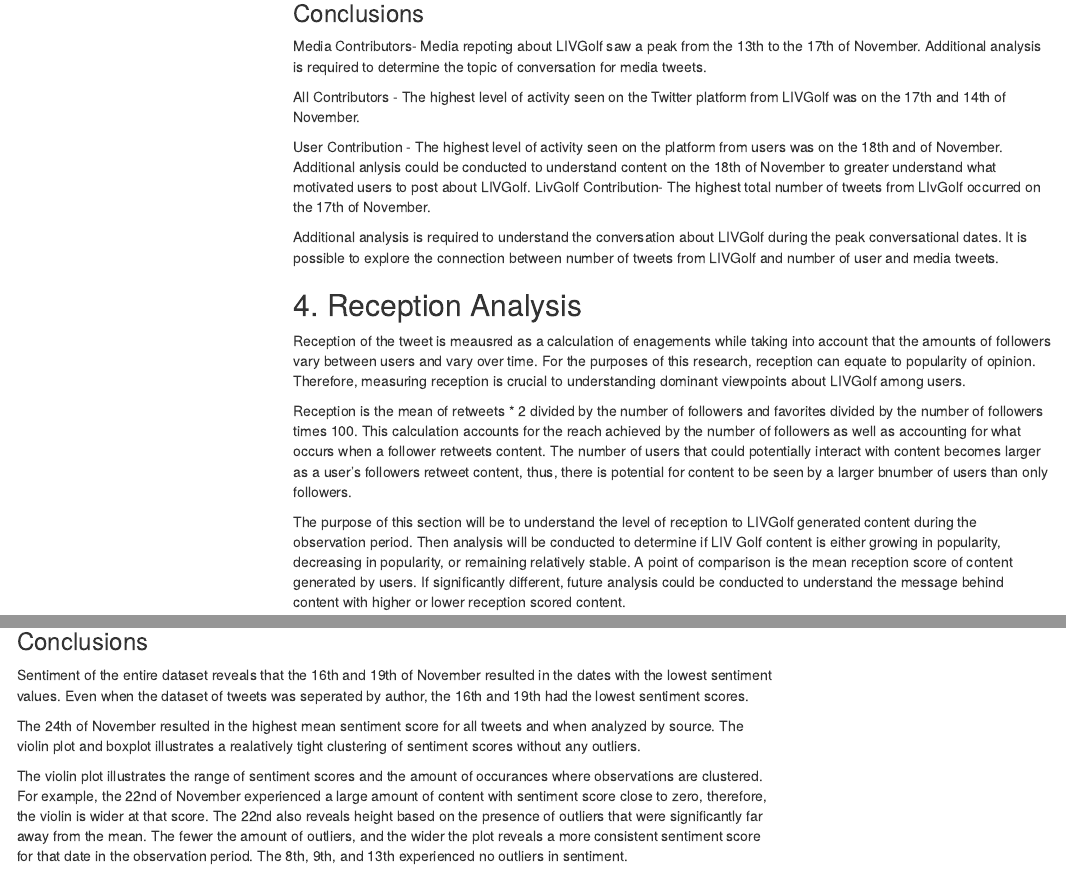
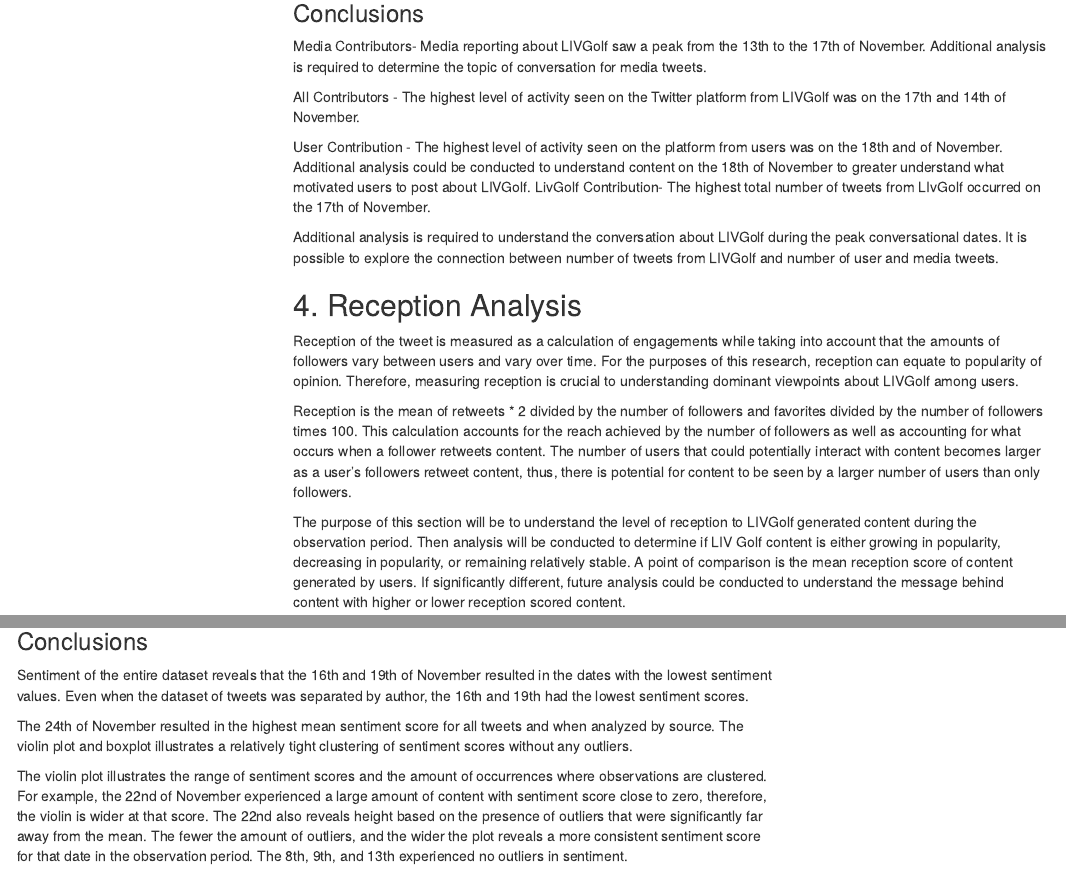
Before and after one commit to davidthegolfer281/MBDA, an R Markdown document (LIV Golf Project.Rmd): the page in a window 1100 px wide, from 13740 px down, and a second part further down, joined at a grey line. Rendered offline with R 4.5, knitr and Pandoc, with nearby package versions; some code elsewhere in the file could not run offline; menus at the side of the page are left out.

Commit message:
Spelling corrections conducted in the conclusions and description of sections.

```diff
--- a/LIV Golf Project.Rmd
+++ b/LIV Golf Project.Rmd
@@ -358,19 +358,19 @@
 
 ### Conclusions
 
-Media Contributors- Media repoting about LIVGolf saw a peak from the 13th to the 17th of November. Additional analysis is required to determine the topic of conversation for media tweets.
+Media Contributors- Media reporting about LIVGolf saw a peak from the 13th to the 17th of November. Additional analysis is required to determine the topic of conversation for media tweets.
 
 All Contributors - The highest level of activity seen on the Twitter platform from LIVGolf was on the 17th and 14th of November.
 
-User Contribution - The highest level of activity seen on the platform from users was on the 18th and of November. Additional anlysis could be conducted to understand content on the 18th of November to greater understand what motivated users to post about LIVGolf. LivGolf Contribution- The highest total number of tweets from LIvGolf occurred on the 17th of November.
+User Contribution - The highest level of activity seen on the platform from users was on the 18th and of November. Additional analysis could be conducted to understand content on the 18th of November to greater understand what motivated users to post about LIVGolf. LivGolf Contribution- The highest total number of tweets from LIvGolf occurred on the 17th of November.
 
 Additional analysis is required to understand the conversation about LIVGolf during the peak conversational dates. It is possible to explore the connection between number of tweets from LIVGolf and number of user and media tweets.
 
 ## 4. Reception Analysis
 
-Reception of the tweet is meausred as a calculation of enagements while taking into account that the amounts of followers vary between users and vary over time. For the purposes of this research, reception can equate to popularity of opinion. Therefore, measuring reception is crucial to understanding dominant viewpoints about LIVGolf among users.
+Reception of the tweet is measured as a calculation of engagements while taking into account that the amounts of followers vary between users and vary over time. For the purposes of this research, reception can equate to popularity of opinion. Therefore, measuring reception is crucial to understanding dominant viewpoints about LIVGolf among users.
 
-Reception is the mean of retweets \* 2 divided by the number of followers and favorites divided by the number of followers times 100. This calculation accounts for the reach achieved by the number of followers as well as accounting for what occurs when a follower retweets content. The number of users that could potentially interact with content becomes larger as a user's followers retweet content, thus, there is potential for content to be seen by a larger bnumber of users than only followers.
+Reception is the mean of retweets \* 2 divided by the number of followers and favorites divided by the number of followers times 100. This calculation accounts for the reach achieved by the number of followers as well as accounting for what occurs when a follower retweets content. The number of users that could potentially interact with content becomes larger as a user's followers retweet content, thus, there is potential for content to be seen by a larger number of users than only followers.
 
 The purpose of this section will be to understand the level of reception to LIVGolf generated content during the observation period. Then analysis will be conducted to determine if LIV Golf content is either growing in popularity, decreasing in popularity, or remaining relatively stable. A point of comparison is the mean reception score of content generated by users. If significantly different, future analysis could be conducted to understand the message behind content with higher or lower reception scored content.
 
@@ -576,11 +576,11 @@
 
 ### Conclusions
 
-Sentiment of the entire dataset reveals that the 16th and 19th of November resulted in the dates with the lowest sentiment values. Even when the dataset of tweets was seperated by author, the 16th and 19th had the lowest sentiment scores.
+Sentiment of the entire dataset reveals that the 16th and 19th of November resulted in the dates with the lowest sentiment values. Even when the dataset of tweets was separated by author, the 16th and 19th had the lowest sentiment scores.
 
-The 24th of November resulted in the highest mean sentiment score for all tweets and when analyzed by source. The violin plot and boxplot illustrates a realatively tight clustering of sentiment scores without any outliers.
+The 24th of November resulted in the highest mean sentiment score for all tweets and when analyzed by source. The violin plot and boxplot illustrates a relatively tight clustering of sentiment scores without any outliers.
 
-The violin plot illustrates the range of sentiment scores and the amount of occurances where observations are clustered. For example, the 22nd of November experienced a large amount of content with sentiment score close to zero, therefore, the violin is wider at that score. The 22nd also reveals height based on the presence of outliers that were significantly far away from the mean. The fewer the amount of outliers, and the wider the plot reveals a more consistent sentiment score for that date in the observation period. The 8th, 9th, and 13th experienced no outliers in sentiment.
+The violin plot illustrates the range of sentiment scores and the amount of occurrences where observations are clustered. For example, the 22nd of November experienced a large amount of content with sentiment score close to zero, therefore, the violin is wider at that score. The 22nd also reveals height based on the presence of outliers that were significantly far away from the mean. The fewer the amount of outliers, and the wider the plot reveals a more consistent sentiment score for that date in the observation period. The 8th, 9th, and 13th experienced no outliers in sentiment.
 
 ## 6. Emotion Analysis
 The purpose of this section is to understand the emotions conveyed through language analysis of the text in observed content.
```
Also changed, not shown: LIV Golf Project.Rmd (10 more changed lines).
